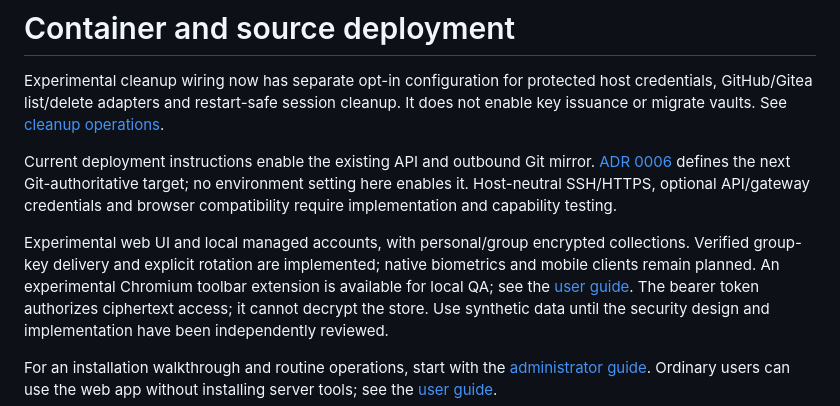
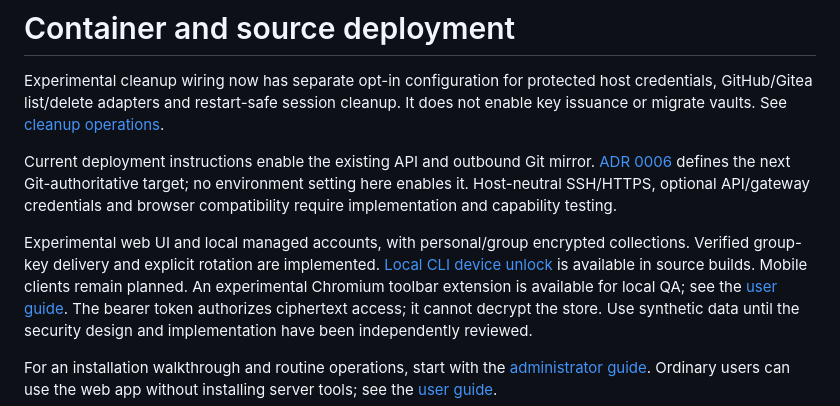
Before and after one commit to k2patel/petika, a Markdown page: docs/deployment.md, the part around the change. Drawn GitHub-style.

Commit message:
Clarify CLI device unlock deployment scope

```diff
--- a/docs/deployment.md
+++ b/docs/deployment.md
@@ -7,8 +7,9 @@ not enable key issuance or migrate vaults. See [cleanup operations](git-key-leas
 Current deployment instructions enable the existing API and outbound Git mirror. [ADR 0006](decisions/0006-git-authoritative-sync.md) defines the next Git-authoritative target; no environment setting here enables it. Host-neutral SSH/HTTPS, optional API/gateway credentials and browser compatibility require implementation and capability testing.
 
 Experimental web UI and local managed accounts, with personal/group encrypted collections.
-Verified group-key delivery and explicit rotation are implemented; native biometrics and
-mobile clients remain planned. An experimental Chromium toolbar extension
+Verified group-key delivery and explicit rotation are implemented.
+[Local CLI device unlock](cli-accounts.md#local-device-unlock) is available in source
+builds. Mobile clients remain planned. An experimental Chromium toolbar extension
 is available for local QA; see the [user guide](user-guide.md). The bearer token authorizes ciphertext
 access; it cannot decrypt the store. Use synthetic data until the security design and
 implementation have been independently reviewed.
```
